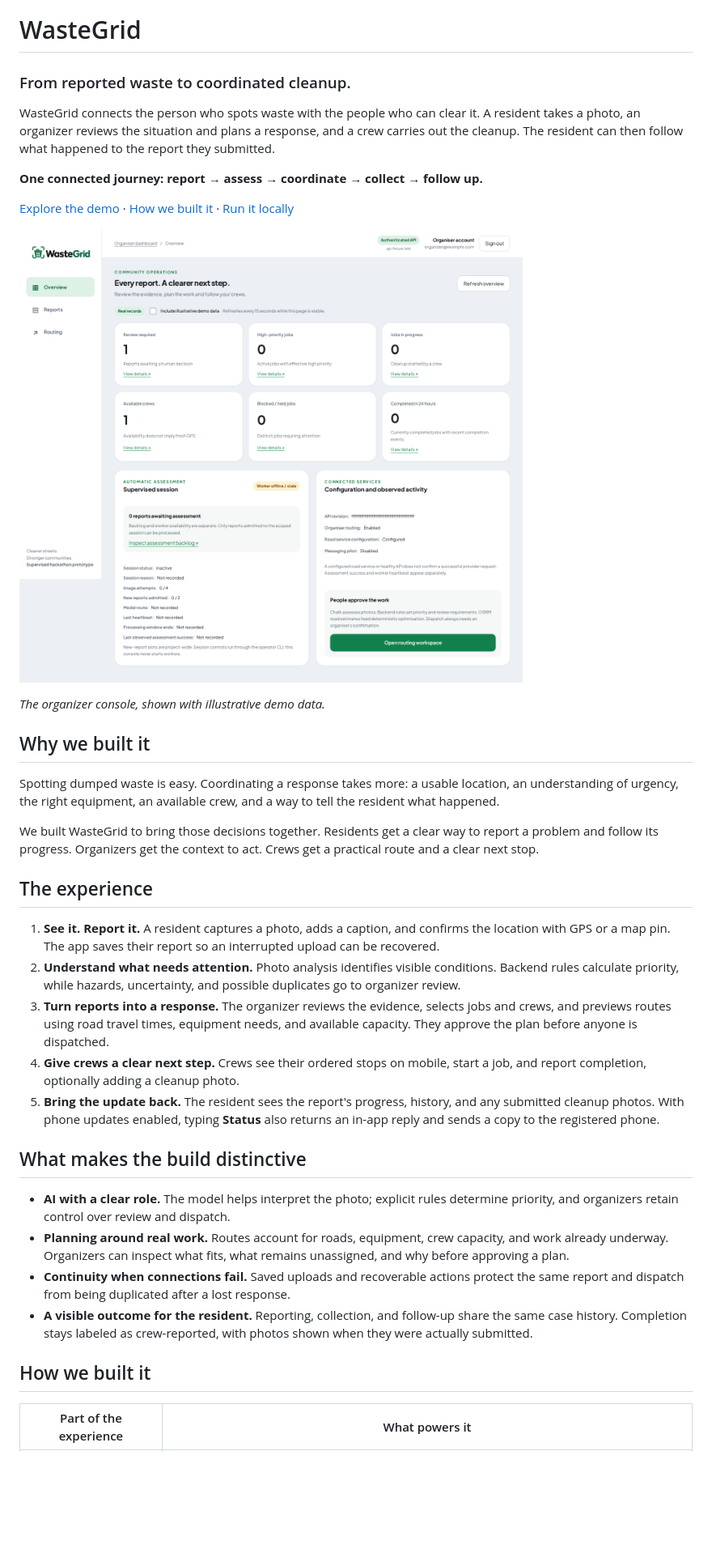
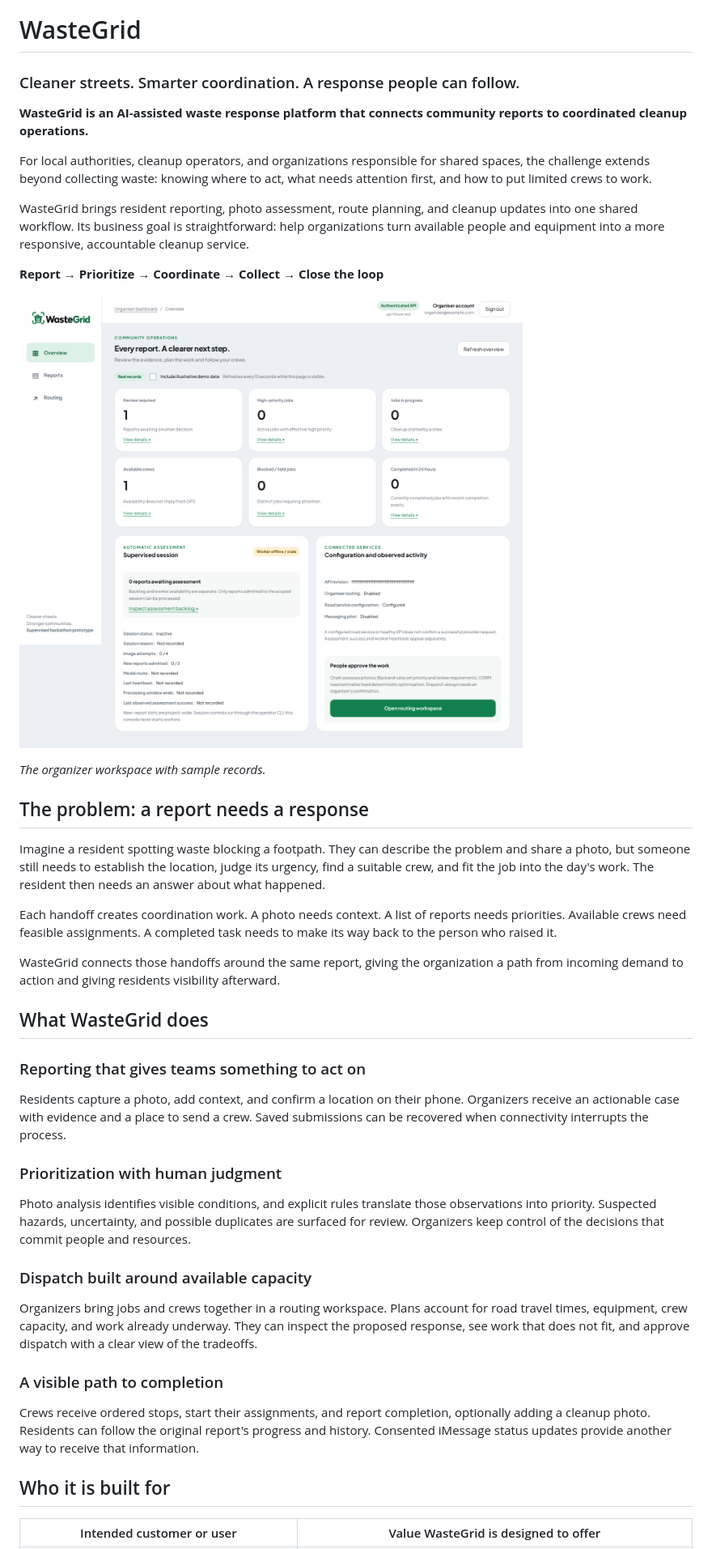
Before and after one commit to hassanraza04/WasteGrid, a Markdown page: README.md, the part around one of its changes. Shown at 81% size. Rendered like a GitHub page; blank space fills up the shorter version.

Commit message:
docs: pitch WasteGrid product and business value

```diff
--- a/README.md
+++ b/README.md
@@ -4,63 +4,70 @@
 
 # WasteGrid
 
-### From reported waste to coordinated cleanup.
+### Cleaner streets. Smarter coordination. A response people can follow.
 
-WasteGrid connects the person who spots waste with the people who can clear it.
-A resident takes a photo, an organizer reviews the situation and plans a response,
-and a crew carries out the cleanup. The resident can then follow what happened to
-the report they submitted.
+**WasteGrid is an AI-assisted waste response platform that connects community
+reports to coordinated cleanup operations.**
 
-**One connected journey: report → assess → coordinate → collect → follow up.**
+For local authorities, cleanup operators, and organizations responsible for shared
+spaces, the challenge extends beyond collecting waste: knowing where to act,
+what needs attention first, and how to put limited crews to work.
 
-[Explore the demo](docs/demo.md) · [How we built it](#how-we-built-it) ·
-[Run it locally](docs/development.md#getting-started)
+WasteGrid brings resident reporting, photo assessment, route planning, and
+cleanup updates into one shared workflow. Its business goal is straightforward:
+help organizations turn available people and equipment into a more responsive,
+accountable cleanup service.
 
-![WasteGrid organizer console showing report activity, review work, and crew readiness](docs/images/organizer-overview.png)
+**Report → Prioritize → Coordinate → Collect → Close the loop**
 
-*The organizer console, shown with illustrative demo data.*
+![WasteGrid organizer workspace showing report activity, review work, and crew readiness](docs/images/organizer-overview.png)
 
-## Why we built it
+*The organizer workspace with sample records.*
 
-Spotting dumped waste is easy. Coordinating a response takes more: a usable
-location, an understanding of urgency, the right equipment, an available crew,
-and a way to tell the resident what happened.
+## The problem: a report needs a response
 
-We built WasteGrid to bring those decisions together. Residents get a clear way
-to report a problem and follow its progress. Organizers get the context to act.
-Crews get a practical route and a clear next stop.
+Imagine a resident spotting waste blocking a footpath. They can describe the
+problem and share a photo, but someone still needs to establish the location,
+judge its urgency, find a suitable crew, and fit the job into the day's work.
+The resident then needs an answer about what happened.
 
-## The experience
+Each handoff creates coordination work. A photo needs context. A list of reports
+needs priorities. Available crews need feasible assignments. A completed task
+needs to make its way back to the person who raised it.
 
-1. **See it. Report it.** A resident captures a photo, adds a caption, and confirms
-   the location with GPS or a map pin. The app saves their report so an interrupted
-   upload can be recovered.
-2. **Understand what needs attention.** Photo analysis identifies visible conditions.
-   Backend rules calculate priority, while hazards, uncertainty, and possible
-   duplicates go to organizer review.
-3. **Turn reports into a response.** The organizer reviews the evidence, selects
-   jobs and crews, and previews routes using road travel times, equipment needs,
-   and available capacity. They approve the plan before anyone is dispatched.
-4. **Give crews a clear next step.** Crews see their ordered stops on mobile,
-   start a job, and report completion, optionally adding a cleanup photo.
-5. **Bring the update back.** The resident sees the report's progress, history,
-   and any submitted cleanup photos. With phone updates enabled, typing **Status**
-   also returns an in-app reply and sends a copy to the registered phone.
+WasteGrid connects those handoffs around the same report, giving the organization
+a path from incoming demand to action and giving residents visibility afterward.
 
-## What makes the build distinctive
+## What WasteGrid does
 
-- **AI with a clear role.** The model helps interpret the photo; explicit rules
-  determine priority, and organizers retain control over review and dispatch.
-- **Planning around real work.** Routes account for roads, equipment, crew capacity,
-  and work already underway. Organizers can inspect what fits, what remains
-  unassigned, and why before approving a plan.
-- **Continuity when connections fail.** Saved uploads and recoverable actions
-  protect the same report and dispatch from being duplicated after a lost response.
-- **A visible outcome for the resident.** Reporting, collection, and follow-up share
-  the same case history. Completion stays labeled as crew-reported, with photos
-  shown when they were actually submitted.
+### Reporting that gives teams something to act on
 
-## How we built it
+Residents capture a photo, add context, and confirm a location on their phone.
+Organizers receive an actionable case with evidence and a place to send a crew.
+Saved submissions can be recovered when connectivity interrupts the process.
 
-| Part of the experience | What powers it |
+### Prioritization with human judgment
+
+Photo analysis identifies visible conditions, and explicit rules translate those
+observations into priority. Suspected hazards, uncertainty, and possible
+duplicates are surfaced for review. Organizers keep control of the decisions
+that commit people and resources.
+
+### Dispatch built around available capacity
+
+Organizers bring jobs and crews together in a routing workspace. Plans account
+for road travel times, equipment, crew capacity, and work already underway.
+They can inspect the proposed response, see work that does not fit, and approve
+dispatch with a clear view of the tradeoffs.
+
+### A visible path to completion
+
+Crews receive ordered stops, start their assignments, and report completion,
+optionally adding a cleanup photo. Residents can follow the original report's
+progress and history. Consented iMessage status updates provide another way to
+receive that information.
+
+## Who it is built for
+
+| Intended customer or user | Value WasteGrid is designed to offer |
 | --- | --- |
```
Also changed, not shown: other parts of README.md (+75 -26 lines).
